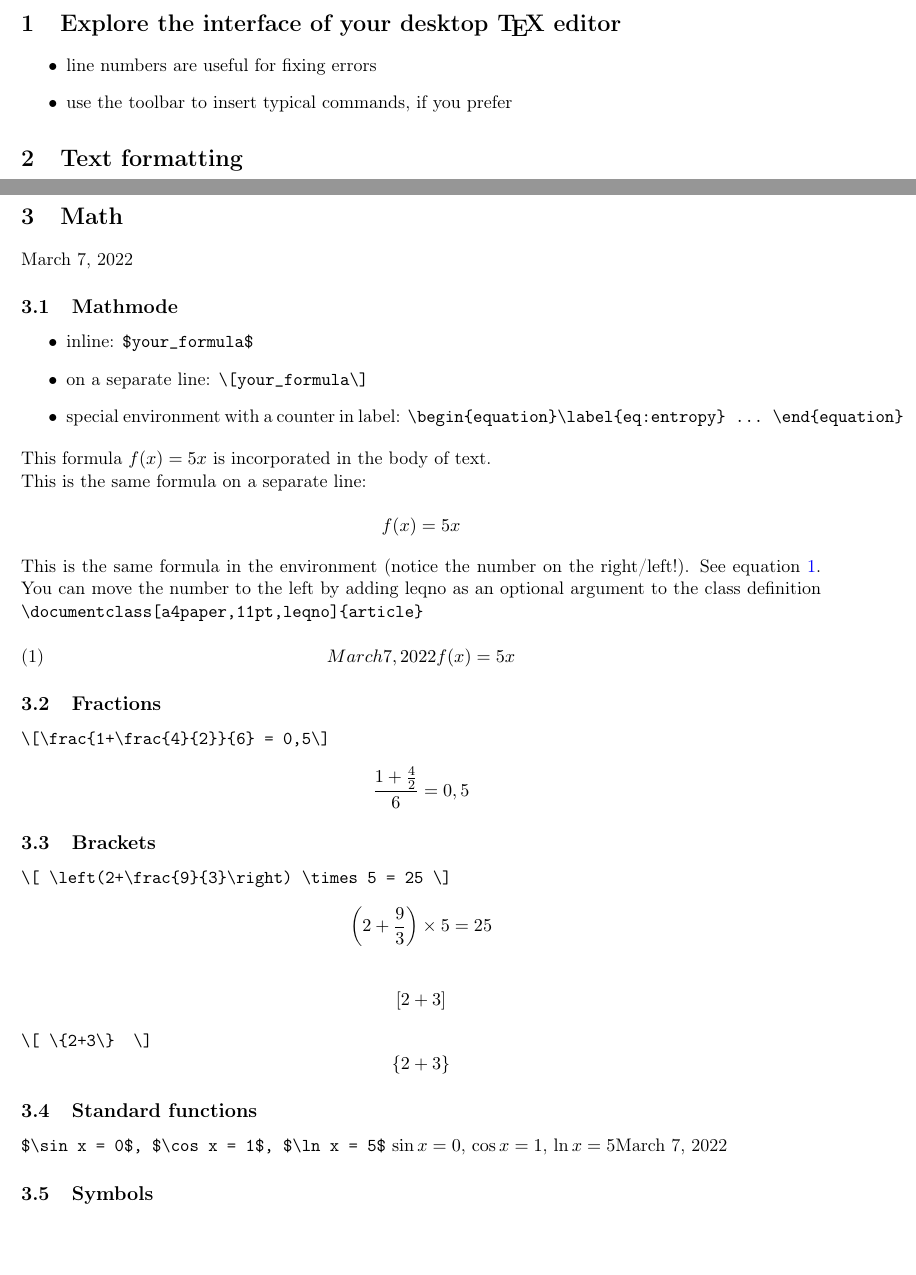
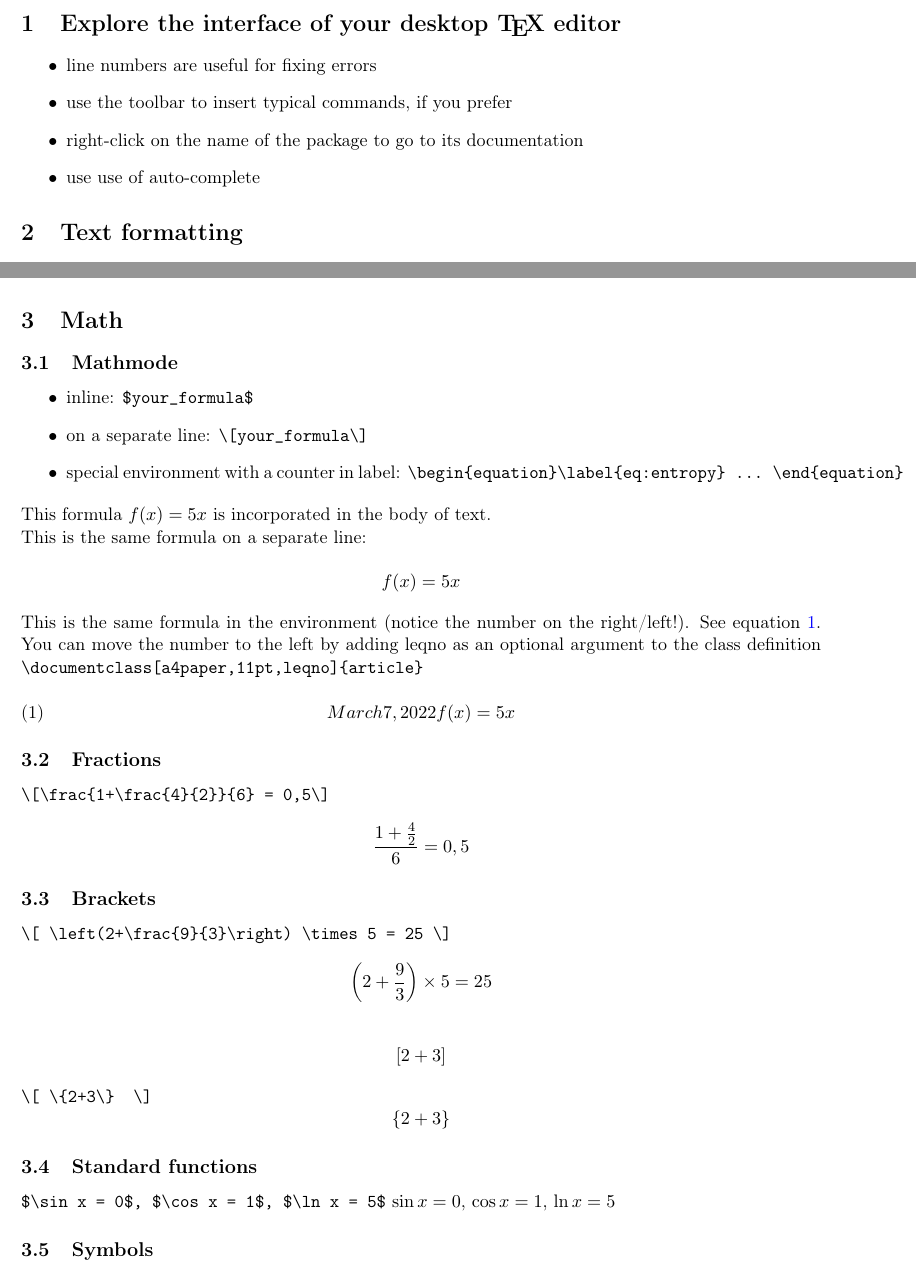
Before and after one commit to kunilovskaya/dskills_workshop, a LaTeX document (w1_latex_basics/session2.tex): two parts of pages 1 and 3 of 4, joined at a grey line, cut so that both start at the same text, the shorter picture padded with empty space. Compiled offline with pdfLaTeX.

Commit message:
final sess1

```diff
--- a/w1_latex_basics/session2.tex
+++ b/w1_latex_basics/session2.tex
@@ -41,6 +42,8 @@
 \begin{itemize}
 	\item line numbers are useful for fixing errors
 	\item use the toolbar to insert typical commands, if you prefer
+	\item right-click on the name of the package to go to its documentation
+	\item use use of auto-complete
 \end{itemize}
 
 \section{Text formatting}
@@ -139,7 +142,7 @@ To print them literally you need to escape them with backslash ($\backslash$), e
 \textbf{Useful tool: \href{http://detexify.kirelabs.org/symbols.html}{Detexify} (\textcolor{red}{CLICK ME! I am linked!}) symbol table and classifier}
 
 \section{Math}
-\today
+
 \subsection{Mathmode}
 
 \begin{itemize}
@@ -177,7 +180,7 @@ f(x)=5x
 
 \subsection{Standard functions}
 \verb|$\sin x = 0$, $\cos x = 1$, $\ln x = 5$|
-$\sin x = 0$, $\cos x = 1$, $\ln x = 5$\today
+$\sin x = 0$, $\cos x = 1$, $\ln x = 5$
 
 \subsection{Symbols}
 \verb|$2\times 2 \ne 5$|
```
Also changed, not shown: w1_latex_basics/session2.tex (13 more changed lines).
